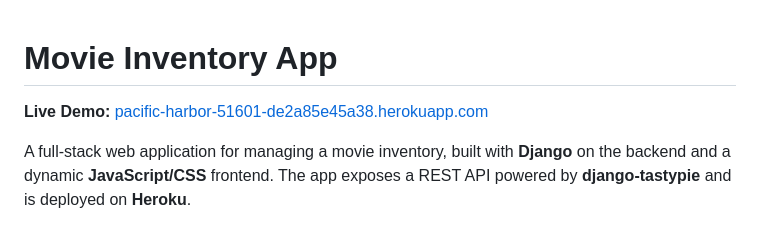
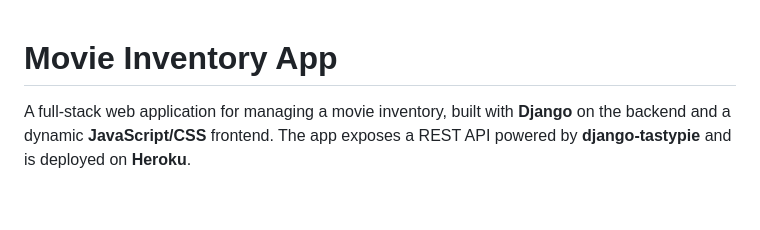
Before and after one commit to alinoor4/movie-app, a Markdown page: README.md, the part around the change. Rendered like a GitHub page; blank space fills up the shorter version.

Commit message:
Remove live demo link from README
Removed live demo link from the README file.

```diff
--- a/README.md
+++ b/README.md
@@ -1,6 +1,4 @@
 # Movie Inventory App
-
-**Live Demo:** [pacific-harbor-51601-de2a85e45a38.herokuapp.com](https://pacific-harbor-51601-de2a85e45a38.herokuapp.com/)
 
 A full-stack web application for managing a movie inventory, built with **Django** on the backend and a dynamic **JavaScript/CSS** frontend. The app exposes a REST API powered by **django-tastypie** and is deployed on **Heroku**.
 
```
